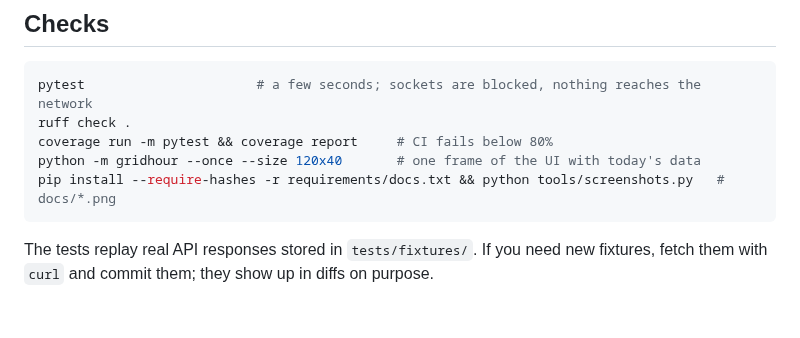
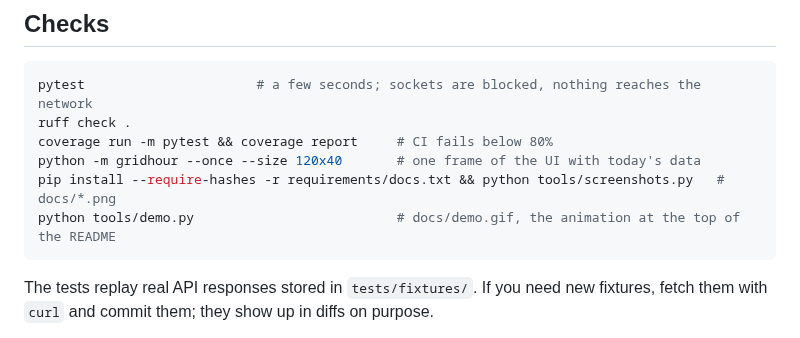
Before and after one commit to 777dimas/gridhour, a Markdown page: CONTRIBUTING.md, the part around the change. GitHub-like rendering; blank space fills up the shorter version.

Commit message:
Add an animated demo and a social preview card (#5)

````diff
--- a/CONTRIBUTING.md
+++ b/CONTRIBUTING.md
@@ -20,6 +20,7 @@ ruff check .
 coverage run -m pytest && coverage report     # CI fails below 80%
 python -m gridhour --once --size 120x40       # one frame of the UI with today's data
 pip install --require-hashes -r requirements/docs.txt && python tools/screenshots.py   # docs/*.png
+python tools/demo.py                          # docs/demo.gif, the animation at the top of the README
 ```
 
 The tests replay real API responses stored in `tests/fixtures/`. If you need new fixtures, fetch
````
Also changed, not shown: README.md (+3 -1 lines), docs/social-preview.png (added), 4 other files.
